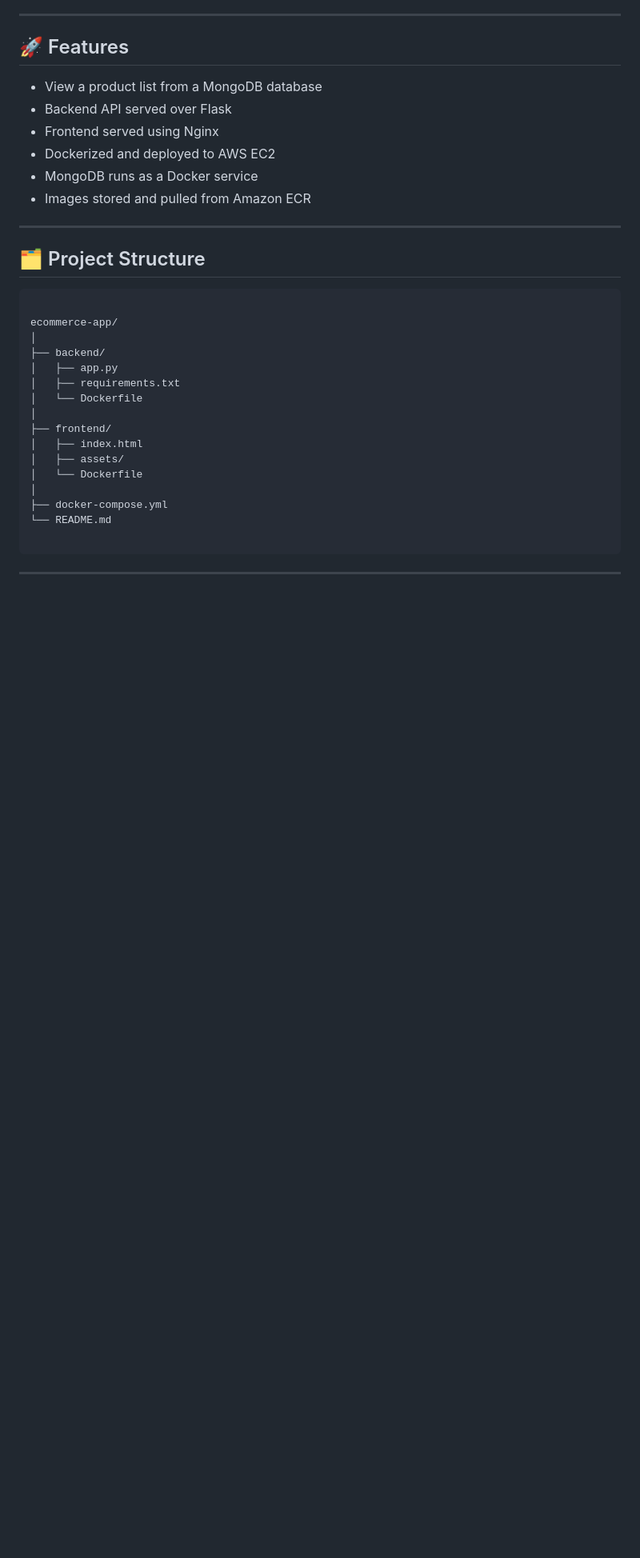
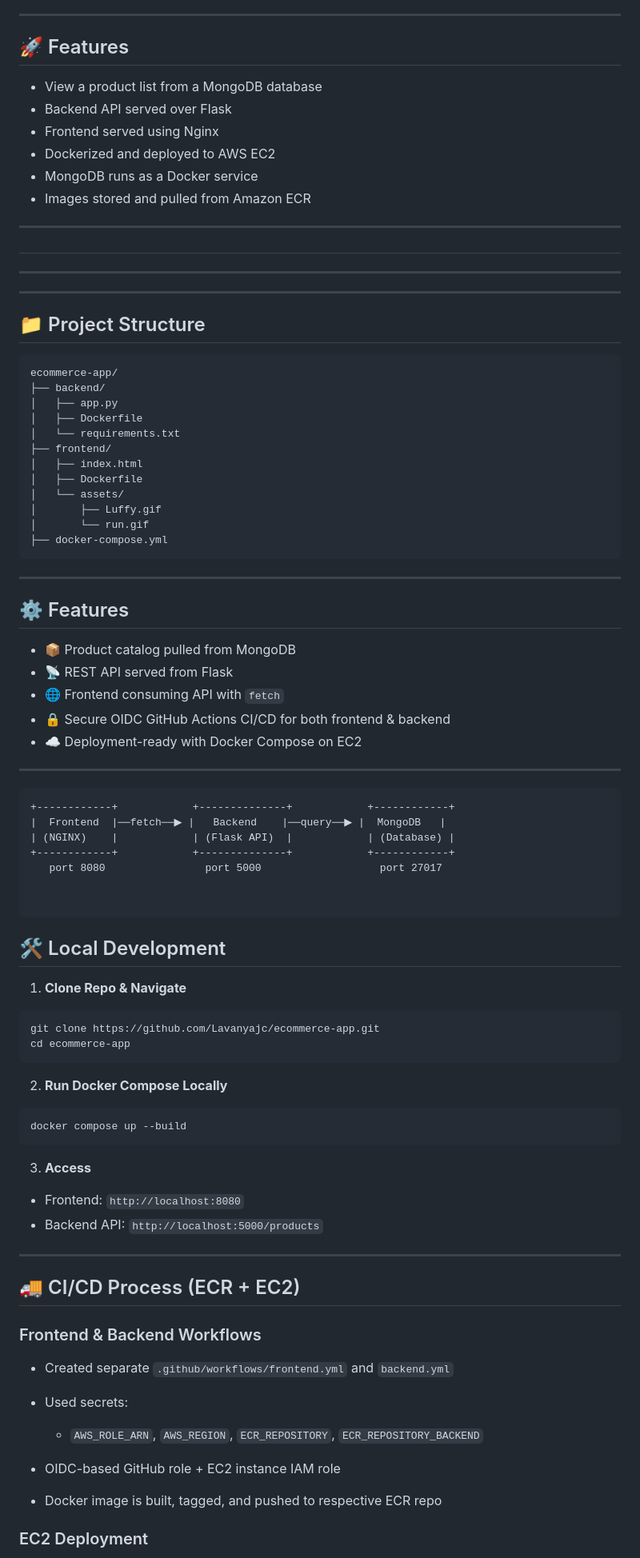
Before and after one commit to Lavanyajc/ecommerce-app, a Markdown page: README.md, the part around one of its changes. Shown at 80% size. GitHub-like rendering; blank space fills up the shorter version.

`````diff
--- a/README.md
+++ b/README.md
@@ -37,25 +31,83 @@ This is a simple e-commerce application built using:
 
 ---
 
-## 🗂️ Project Structure
+#
+---
+
+
+---
+
+## 📁 Project Structure
+
+```
+ecommerce-app/
+├── backend/
+│   ├── app.py
+│   ├── Dockerfile
+│   └── requirements.txt
+├── frontend/
+│   ├── index.html
+│   ├── Dockerfile
+│   └── assets/
+│       ├── Luffy.gif
+│       └── run.gif
+├── docker-compose.yml
+```
+
+---
+
+## ⚙️ Features
+
+* 📦 Product catalog pulled from MongoDB
+* 📡 REST API served from Flask
+* 🌐 Frontend consuming API with `fetch`
+* 🔒 Secure OIDC GitHub Actions CI/CD for both frontend & backend
+* ☁️ Deployment-ready with Docker Compose on EC2
+
+---
+
+```
++------------+            +--------------+            +------------+
+|  Frontend  |──fetch──▶︎ |   Backend    |──query──▶︎ |  MongoDB   |
+| (NGINX)    |            | (Flask API)  |            | (Database) |
++------------+            +--------------+            +------------+
+   port 8080                port 5000                   port 27017
+
 
 ```
 
-ecommerce-app/
-│
-├── backend/
-│   ├── app.py
-│   ├── requirements.txt
-│   └── Dockerfile
-│
-├── frontend/
-│   ├── index.html
-│   ├── assets/
-│   └── Dockerfile
-│
-├── docker-compose.yml
-└── README.md
+## 🛠️ Local Development
 
-````
+1. **Clone Repo & Navigate**
+
+```bash
+git clone https://github.com/Lavanyajc/ecommerce-app.git
+cd ecommerce-app
+```
+
+2. **Run Docker Compose Locally**
+
+```bash
+docker compose up --build
+```
+
+3. **Access**
+
+* Frontend: `http://localhost:8080`
+* Backend API: `http://localhost:5000/products`
 
 ---
+
+## 🚚 CI/CD Process (ECR + EC2)
+
+### Frontend & Backend Workflows
+
+* Created separate `.github/workflows/frontend.yml` and `backend.yml`
+* Used secrets:
+
+  * `AWS_ROLE_ARN`, `AWS_REGION`, `ECR_REPOSITORY`, `ECR_REPOSITORY_BACKEND`
+* OIDC-based GitHub role + EC2 instance IAM role
+* Docker image is built, tagged, and pushed to respective ECR repo
+
+### EC2 Deployment
+
`````
Also changed, not shown: other parts of README.md (+63 -15 lines).
